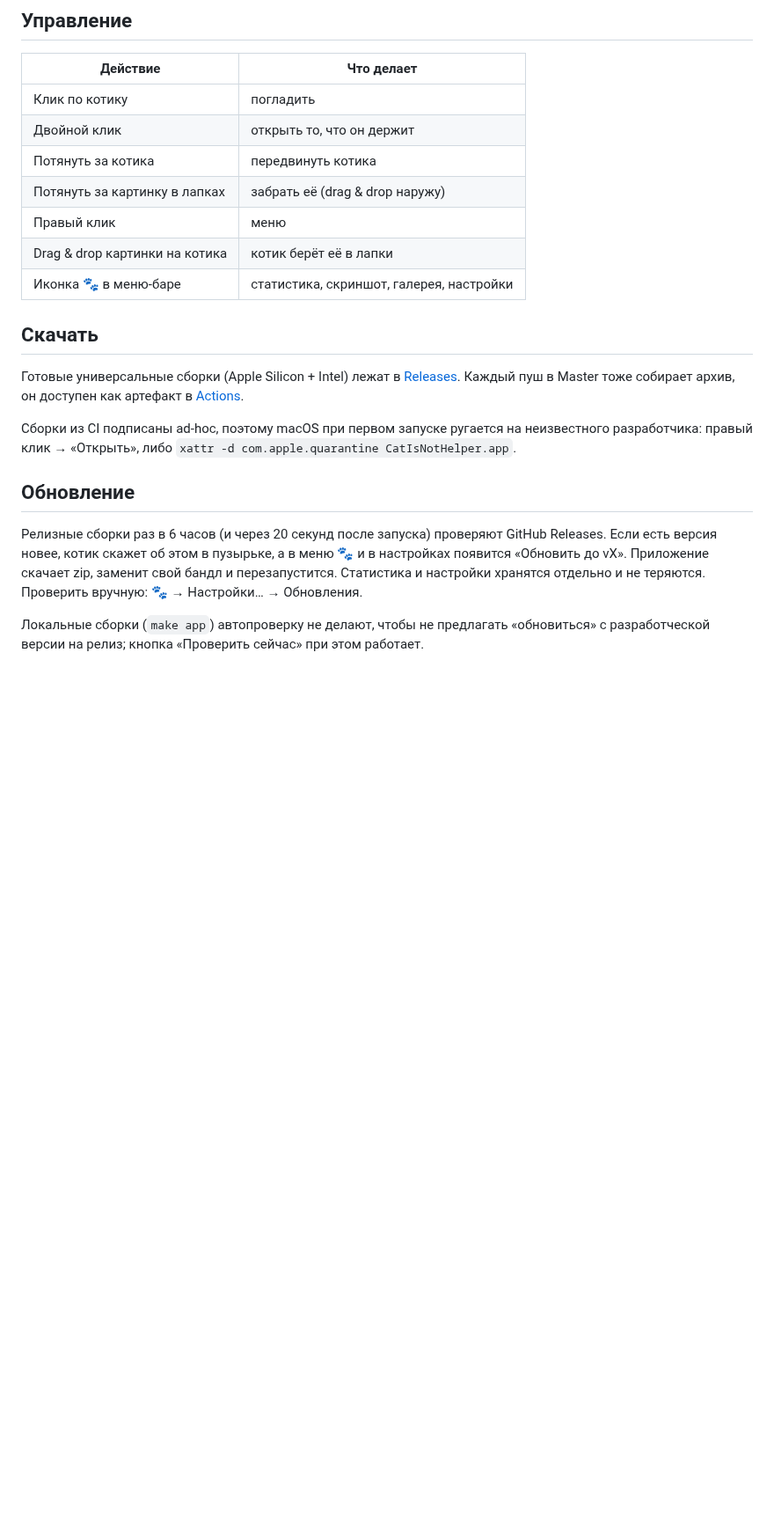
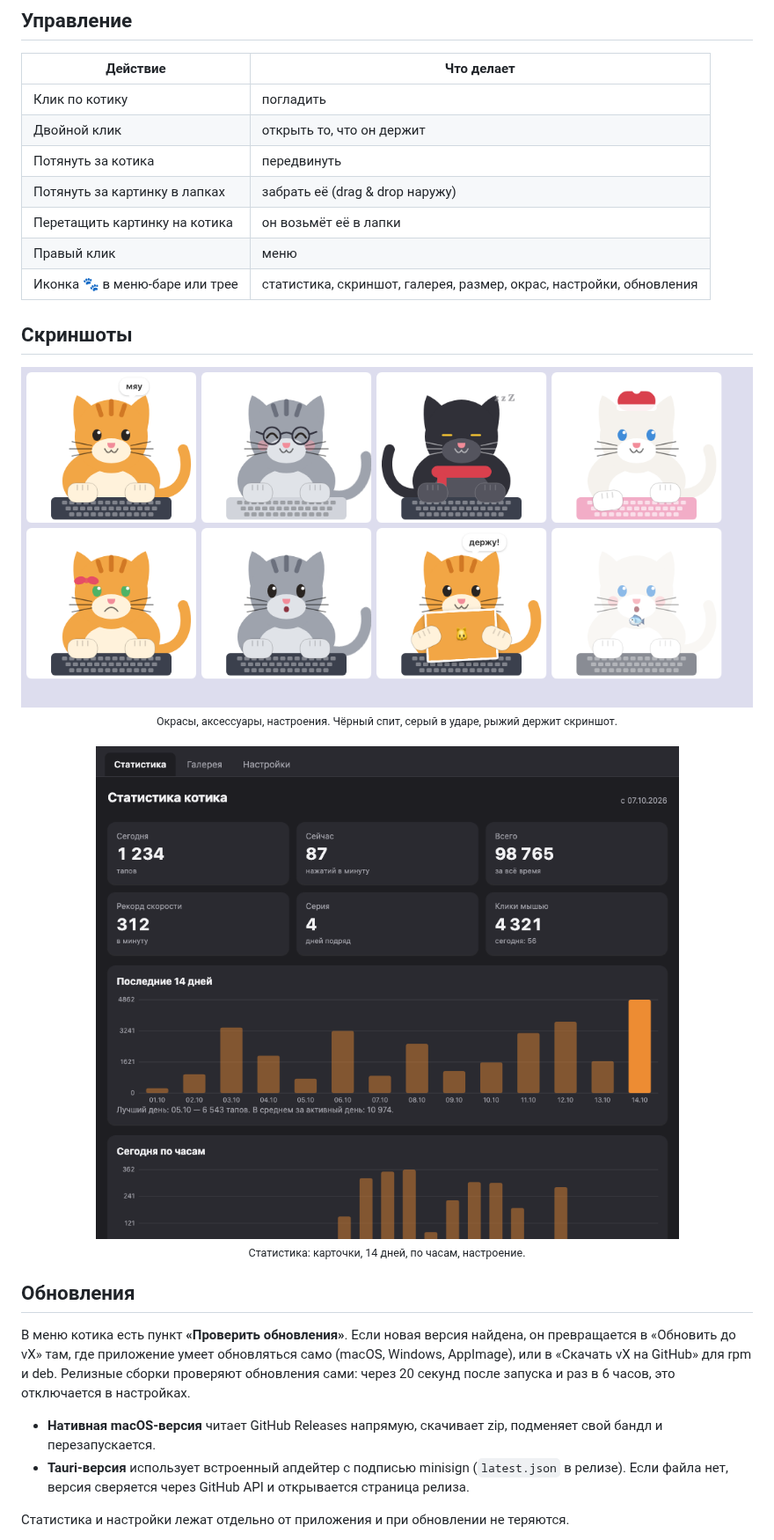
Before and after one commit to Fgeeha/cat-is-not-helper, a Markdown page: README.md, the part around one of its changes. Shown at 88% size. GitHub-like rendering; pictures changed too: docs/stats.png (added), docs/variants.png (added); blank space fills up the shorter version.

```diff
--- a/README.md
+++ b/README.md
@@ -32,27 +69,28 @@
 |---|---|
 | Клик по котику | погладить |
 | Двойной клик | открыть то, что он держит |
-| Потянуть за котика | передвинуть котика |
+| Потянуть за котика | передвинуть |
 | Потянуть за картинку в лапках | забрать её (drag & drop наружу) |
+| Перетащить картинку на котика | он возьмёт её в лапки |
 | Правый клик | меню |
-| Drag & drop картинки на котика | котик берёт её в лапки |
-| Иконка 🐾 в меню-баре | статистика, скриншот, галерея, настройки |
+| Иконка 🐾 в меню-баре или трее | статистика, скриншот, галерея, размер, окрас, настройки, обновления |
 
-## Скачать
+## Скриншоты
 
-Готовые универсальные сборки (Apple Silicon + Intel) лежат в [Releases](../../releases).
-Каждый пуш в Master тоже собирает архив, он доступен как артефакт в [Actions](../../actions).
+<div align="center">
+<img src="docs/variants.png" alt="Окрасы, аксессуары и настроения котика" />
+<br /><sub>Окрасы, аксессуары, настроения. Чёрный спит, серый в ударе, рыжий держит скриншот.</sub>
+<br /><br />
+<img src="docs/stats.png" width="720" alt="Окно статистики" />
+<br /><sub>Статистика: карточки, 14 дней, по часам, настроение.</sub>
+</div>
 
-Сборки из CI подписаны ad-hoc, поэтому macOS при первом запуске ругается на неизвестного
-разработчика: правый клик → «Открыть», либо `xattr -d com.apple.quarantine CatIsNotHelper.app`.
+## Обновления
 
-## Обновление
+В меню котика есть пункт **«Проверить обновления»**. Если новая версия найдена, он превращается в «Обновить до vX» там, где приложение умеет обновляться само (macOS, Windows, AppImage), или в «Скачать vX на GitHub» для rpm и deb. Релизные сборки проверяют обновления сами: через 20 секунд после запуска и раз в 6 часов, это отключается в настройках.
 
-Релизные сборки раз в 6 часов (и через 20 секунд после запуска) проверяют GitHub Releases.
-Если есть версия новее, котик скажет об этом в пузырьке, а в меню 🐾 и в настройках появится
-«Обновить до vX». Приложение скачает zip, заменит свой бандл и перезапустится. Статистика и
-настройки хранятся отдельно и не теряются. Проверить вручную: 🐾 → Настройки… → Обновления.
+- **Нативная macOS-версия** читает GitHub Releases напрямую, скачивает zip, подменяет свой бандл и перезапускается.
+- **Tauri-версия** использует встроенный апдейтер с подписью minisign (`latest.json` в релизе). Если файла нет, версия сверяется через GitHub API и открывается страница релиза.
 
-Локальные сборки (`make app`) автопроверку не делают, чтобы не предлагать «обновиться» с
-разработческой версии на релиз; кнопка «Проверить сейчас» при этом работает.
+Статистика и настройки лежат отдельно от приложения и при обновлении не теряются.
 
```
Also changed, not shown: other parts of README.md (+112 -110 lines), docs/cat.png (added), docs/icon.png (added), 8 other files.
